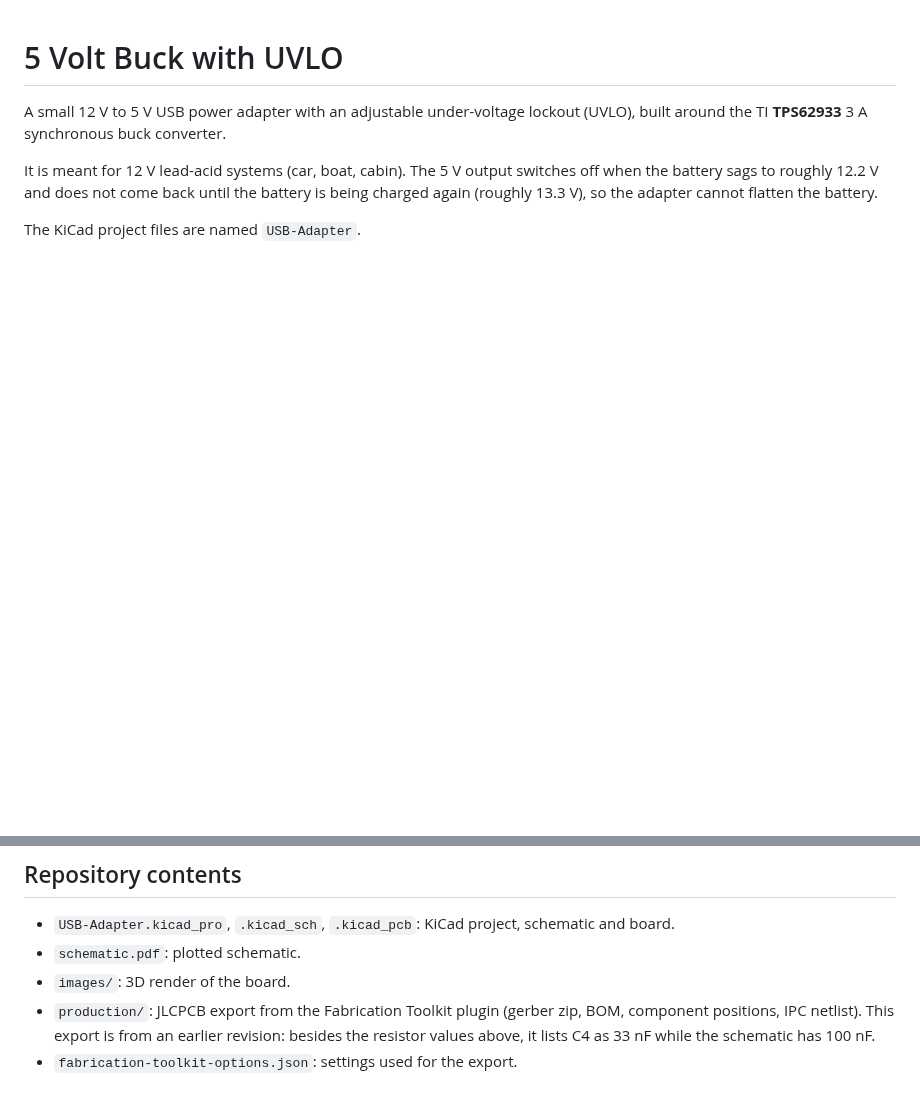
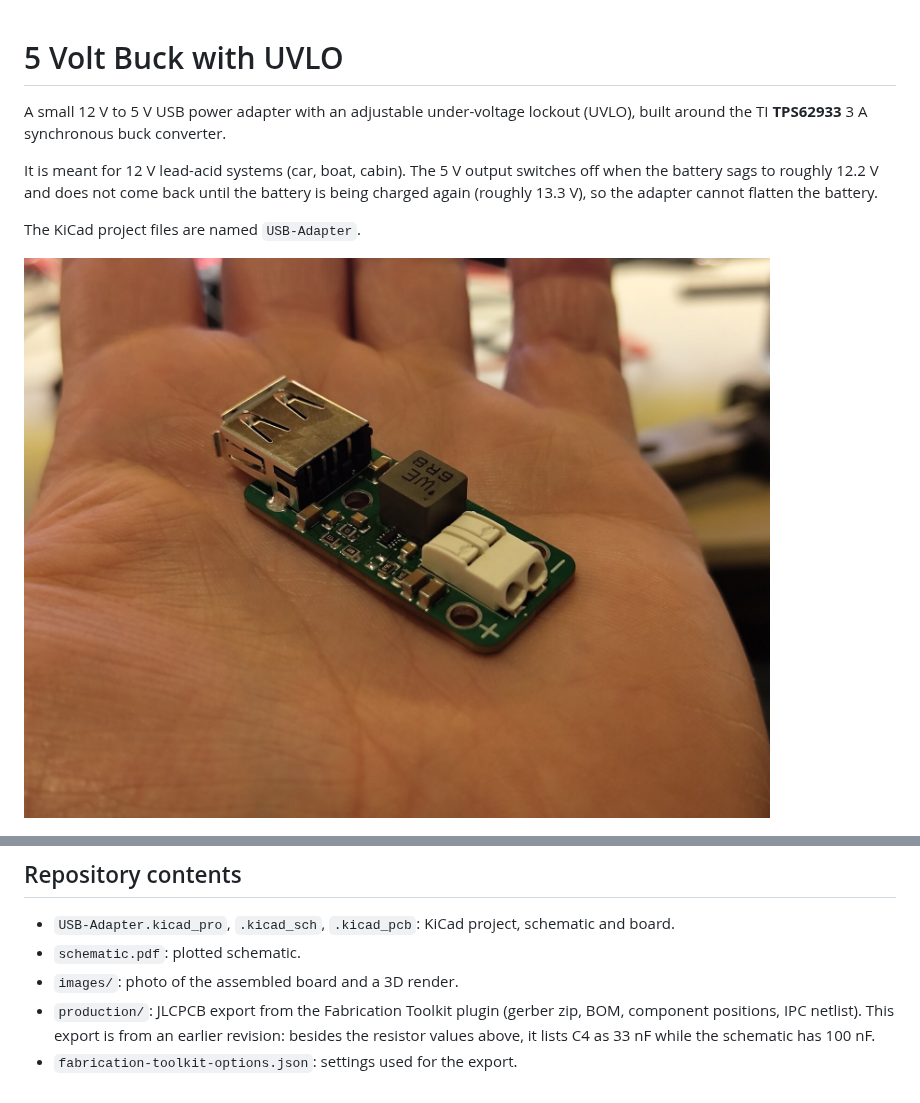
Before and after one commit to KrHaaland/5-Volt-Buck-with-UVLO, a Markdown page: README.md, 2 parts joined by grey strips. Rendered like a GitHub page; pictures changed too: images/board-photo.jpg (added); blank space fills up the shorter version.

Commit message:
Add photo of the assembled board
Co-Authored-By: Claude Fable 5.1 <noreply@anthropic.com>

```diff
--- a/README.md
+++ b/README.md
@@ -8,6 +8,8 @@ when the battery sags to roughly 12.2 V and does not come back until the battery
 charged again (roughly 13.3 V), so the adapter cannot flatten the battery.
 
 The KiCad project files are named `USB-Adapter`.
+
+![Assembled board in the palm of a hand](images/board-photo.jpg)
 
 ![3D render of the board: USB-A receptacle on the left, Würth inductor in the middle, Wago input terminal on the right](images/board-3d.png)
 
@@ -105,7 +107,7 @@ specific batch.
 
 - `USB-Adapter.kicad_pro`, `.kicad_sch`, `.kicad_pcb`: KiCad project, schematic and board.
 - `schematic.pdf`: plotted schematic.
-- `images/`: 3D render of the board.
+- `images/`: photo of the assembled board and a 3D render.
 - `production/`: JLCPCB export from the Fabrication Toolkit plugin (gerber zip, BOM,
   component positions, IPC netlist). This export is from an earlier revision: besides the
   resistor values above, it lists C4 as 33 nF while the schematic has 100 nF.
```
